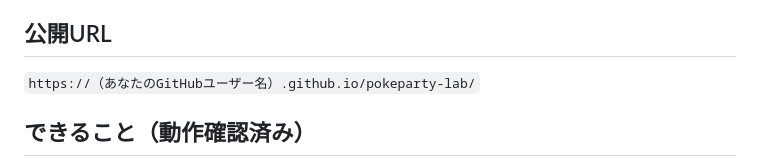
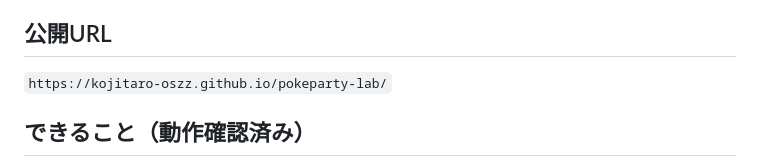
Before and after one commit to kojitaro-oszz/pokeparty-lab, a Markdown page: README.md, the part around the change. Rendered like a GitHub page.

Commit message:
Change GitHub Pages URL to the correct link
Updated the GitHub Pages URL in the README.

```diff
--- a/README.md
+++ b/README.md
@@ -8,7 +8,7 @@
 
 ## 公開URL
 
-`https://（あなたのGitHubユーザー名）.github.io/pokeparty-lab/`
+`https://kojitaro-oszz.github.io/pokeparty-lab/`
 
 ## できること（動作確認済み）
 
```
